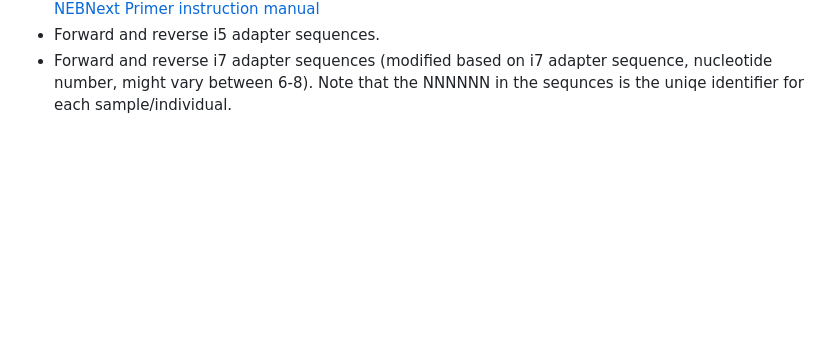
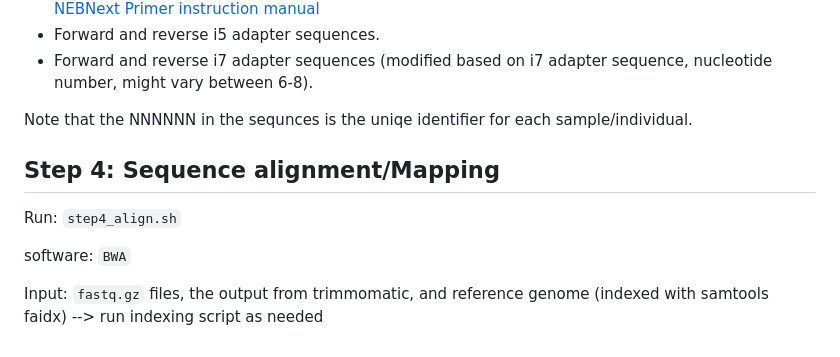
Before and after one commit to Hagar-Soliman/Segregation_Distortion_Mapping, a Markdown page: README.md, the part around the change. GitHub-like rendering; blank space fills up the shorter version.

```diff
--- a/README.md
+++ b/README.md
@@ -51,4 +51,11 @@ Details for the adapter sequences file (generate with text editor):
 - Adaptor 3 & 4: forward and reverse adapter sequences from NEBNext adapters kit as listed in [NEBNext Primer instruction manual](https://www.neb.com/en-us/-/media/nebus/files/manuals/manuale7335_e7500_-e7710_e7730.pdf?rev=2e735fd18b544d46b36ee0e88353ef5c&sc_lang=en-us&hash=CC77B45817715F3ED3A8F3B1953450EB)
 - Forward and reverse i5 adapter sequences.
 - Forward and reverse i7 adapter sequences (modified based on i7 adapter sequence, nucleotide number, might vary between 6-8).
+
 Note that the NNNNNN in the sequnces is the uniqe identifier for each sample/individual.
+## Step 4: Sequence alignment/Mapping
+Run: `step4_align.sh`
+
+software: `BWA`
+
+Input: `fastq.gz` files, the output from trimmomatic, and reference genome (indexed with samtools faidx) --> run indexing script as needed
```
